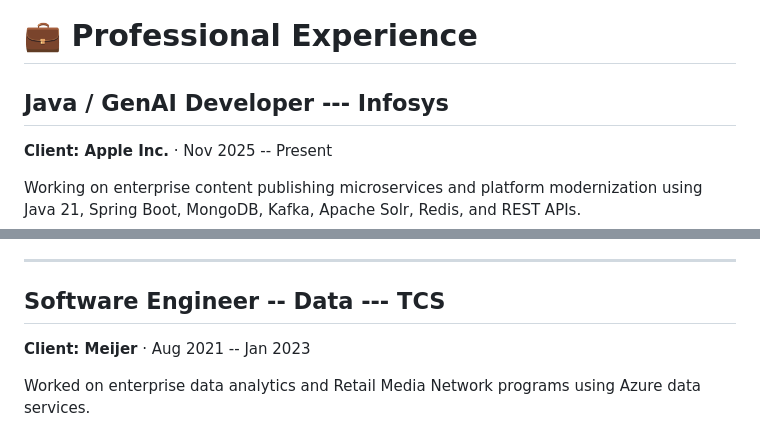
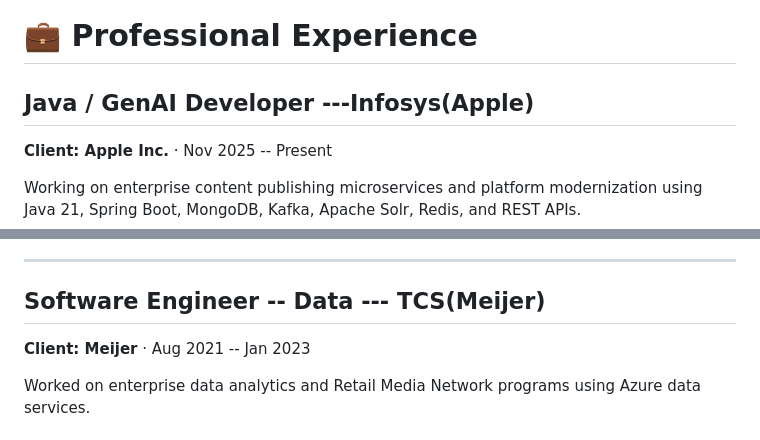
Before and after one commit to ssvsh/Sri-Harsha-Portfolio, a Markdown page: README.md, 2 parts joined by grey strips. Rendered like a GitHub page.

```diff
--- a/README.md
+++ b/README.md
@@ -173,7 +173,7 @@ User / Application
 
 # 💼 Professional Experience
 
-## Java / GenAI Developer --- Infosys
+## Java / GenAI Developer ---Infosys(Apple)
 
 **Client: Apple Inc.** · Nov 2025 -- Present
 
@@ -249,7 +249,7 @@ enterprise AI chatbot.
 
 ------------------------------------------------------------------------
 
-## Software Engineer -- Data --- TCS
+## Software Engineer -- Data --- TCS(Meijer)
 
 **Client: Meijer** · Aug 2021 -- Jan 2023
 
```
